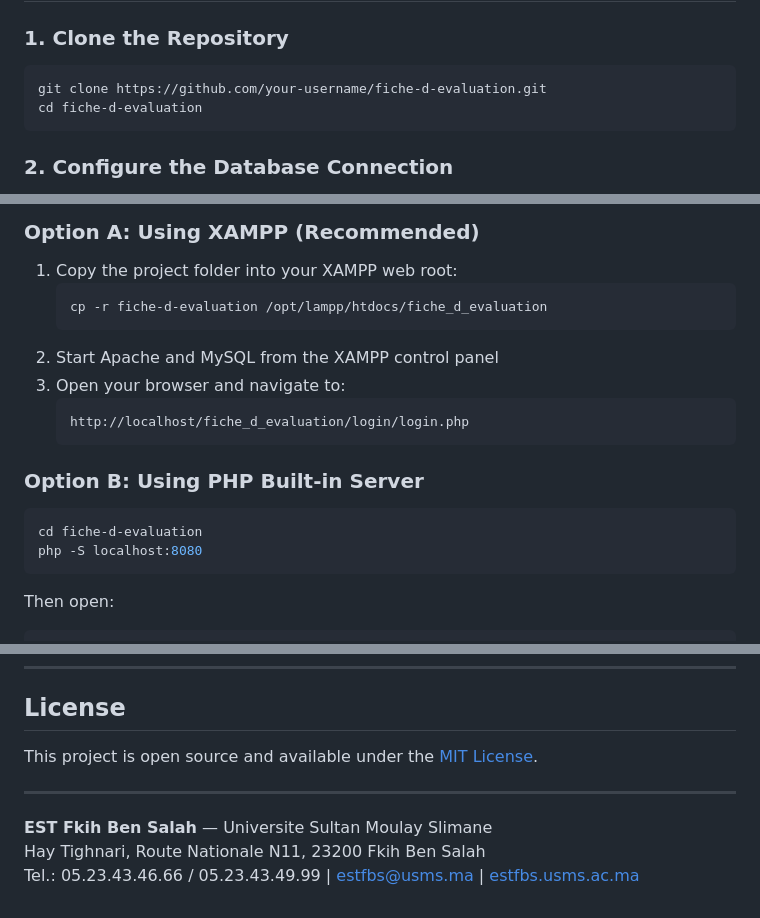
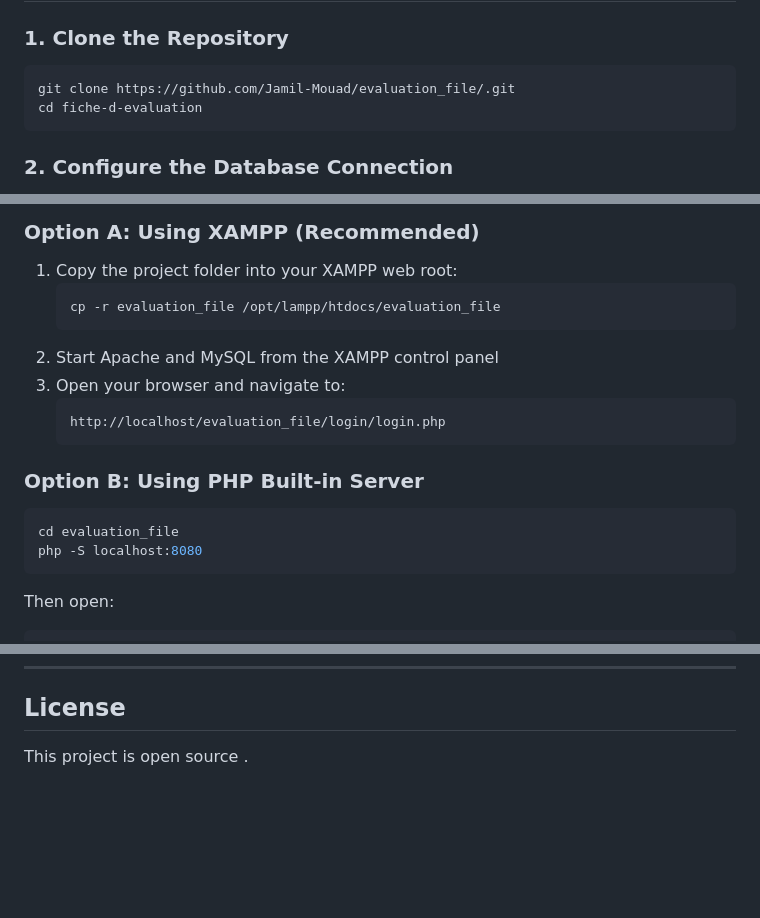
Before and after one commit to Jamil-Mouad/evaluation_file, a Markdown page: README.md, 3 parts joined by grey strips. GitHub-like rendering; blank space fills up the shorter version.

````diff
--- a/README.md
+++ b/README.md
@@ -78,7 +77,7 @@ No external PHP libraries or JavaScript frameworks are required.
 ### 1. Clone the Repository
 
 ```bash
-git clone https://github.com/your-username/fiche-d-evaluation.git
+git clone https://github.com/Jamil-Mouad/evaluation_file/.git
 cd fiche-d-evaluation
 ```
 
@@ -132,18 +131,18 @@ The SQL file will create all 10 tables and seed them with sample data including:
 
 1. Copy the project folder into your XAMPP web root:
    ```bash
-   cp -r fiche-d-evaluation /opt/lampp/htdocs/fiche_d_evaluation
+   cp -r evaluation_file /opt/lampp/htdocs/evaluation_file
    ```
 2. Start Apache and MySQL from the XAMPP control panel
 3. Open your browser and navigate to:
    ```
-   http://localhost/fiche_d_evaluation/login/login.php
+   http://localhost/evaluation_file/login/login.php
    ```
 
 ### Option B: Using PHP Built-in Server
 
 ```bash
-cd fiche-d-evaluation
+cd evaluation_file
 php -S localhost:8080
 ```
 
@@ -312,10 +311,4 @@ WHERE ID_filiere = 1;
 
 ## License
 
-This project is open source and available under the [MIT License](LICENSE).
-
----
-
-**EST Fkih Ben Salah** — Universite Sultan Moulay Slimane
-Hay Tighnari, Route Nationale N11, 23200 Fkih Ben Salah
-Tel.: 05.23.43.46.66 / 05.23.43.49.99 | estfbs@usms.ma | [estfbs.usms.ac.ma](http://estfbs.usms.ac.ma/)
+This project is open source .
````
Also changed, not shown: other parts of README.md (+1 -2 lines).
